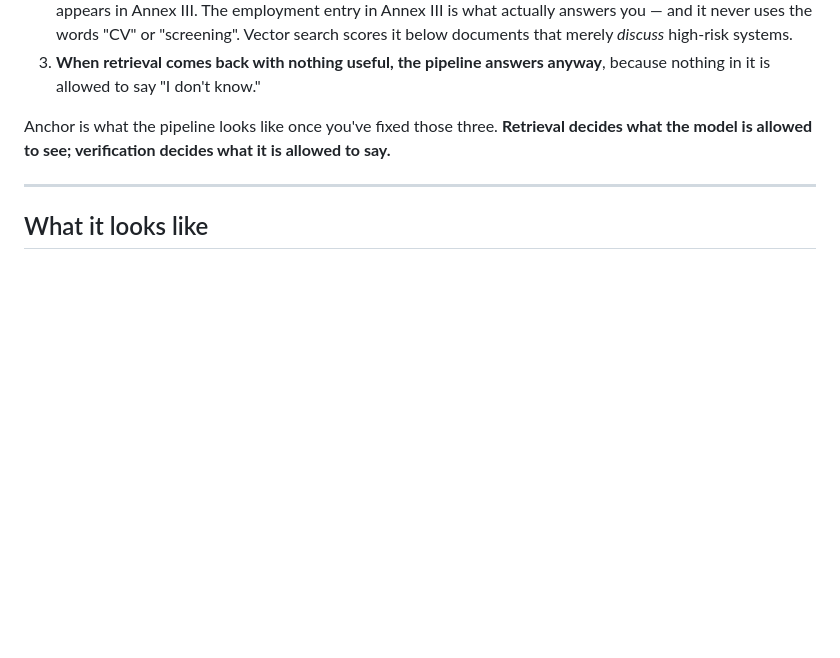
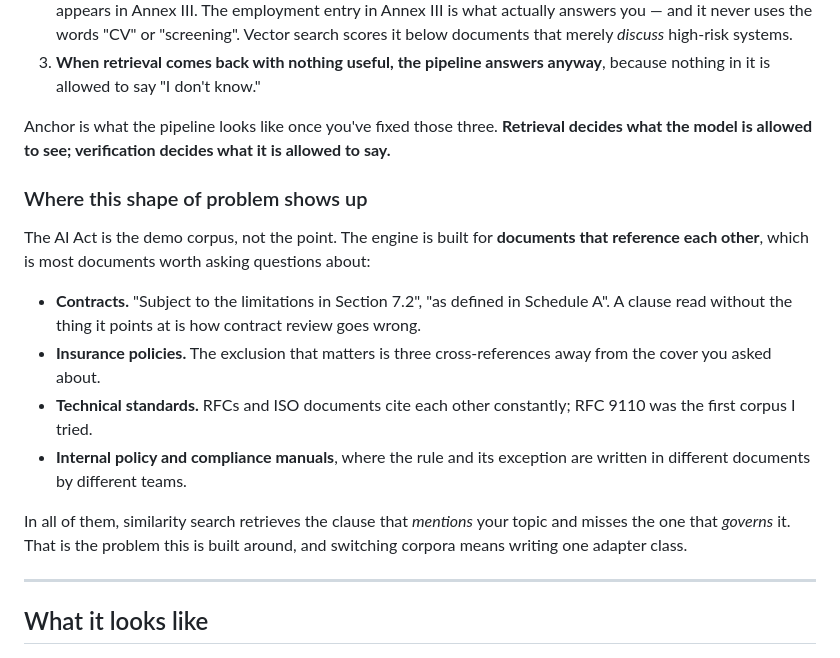
Before and after one commit to alsoankit/anchor-rag, a Markdown page: README.md, the part around the change. Rendered like a GitHub page; blank space fills up the shorter version.

Commit message:
say what kind of documents this is actually for

```diff
--- a/README.md
+++ b/README.md
@@ -28,6 +28,24 @@ regulation. Three things go wrong, and none of them are visible in the output:
 
 Anchor is what the pipeline looks like once you've fixed those three. **Retrieval decides what
 the model is allowed to see; verification decides what it is allowed to say.**
+
+### Where this shape of problem shows up
+
+The AI Act is the demo corpus, not the point. The engine is built for **documents that reference
+each other**, which is most documents worth asking questions about:
+
+- **Contracts.** "Subject to the limitations in Section 7.2", "as defined in Schedule A". A
+  clause read without the thing it points at is how contract review goes wrong.
+- **Insurance policies.** The exclusion that matters is three cross-references away from the
+  cover you asked about.
+- **Technical standards.** RFCs and ISO documents cite each other constantly; RFC 9110 was the
+  first corpus I tried.
+- **Internal policy and compliance manuals**, where the rule and its exception are written in
+  different documents by different teams.
+
+In all of them, similarity search retrieves the clause that *mentions* your topic and misses the
+one that *governs* it. That is the problem this is built around, and switching corpora means
+writing one adapter class.
 
 ---
 
```
